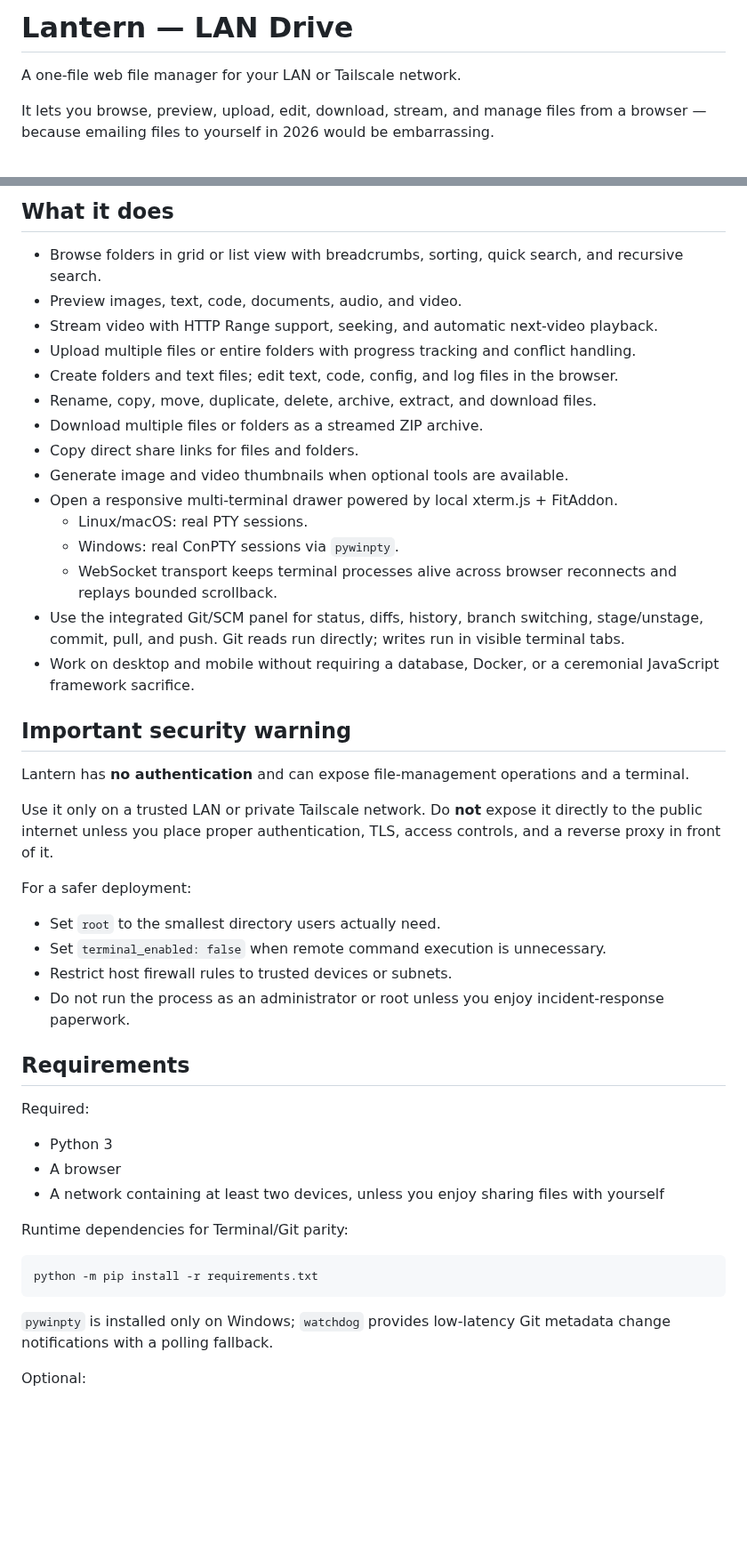
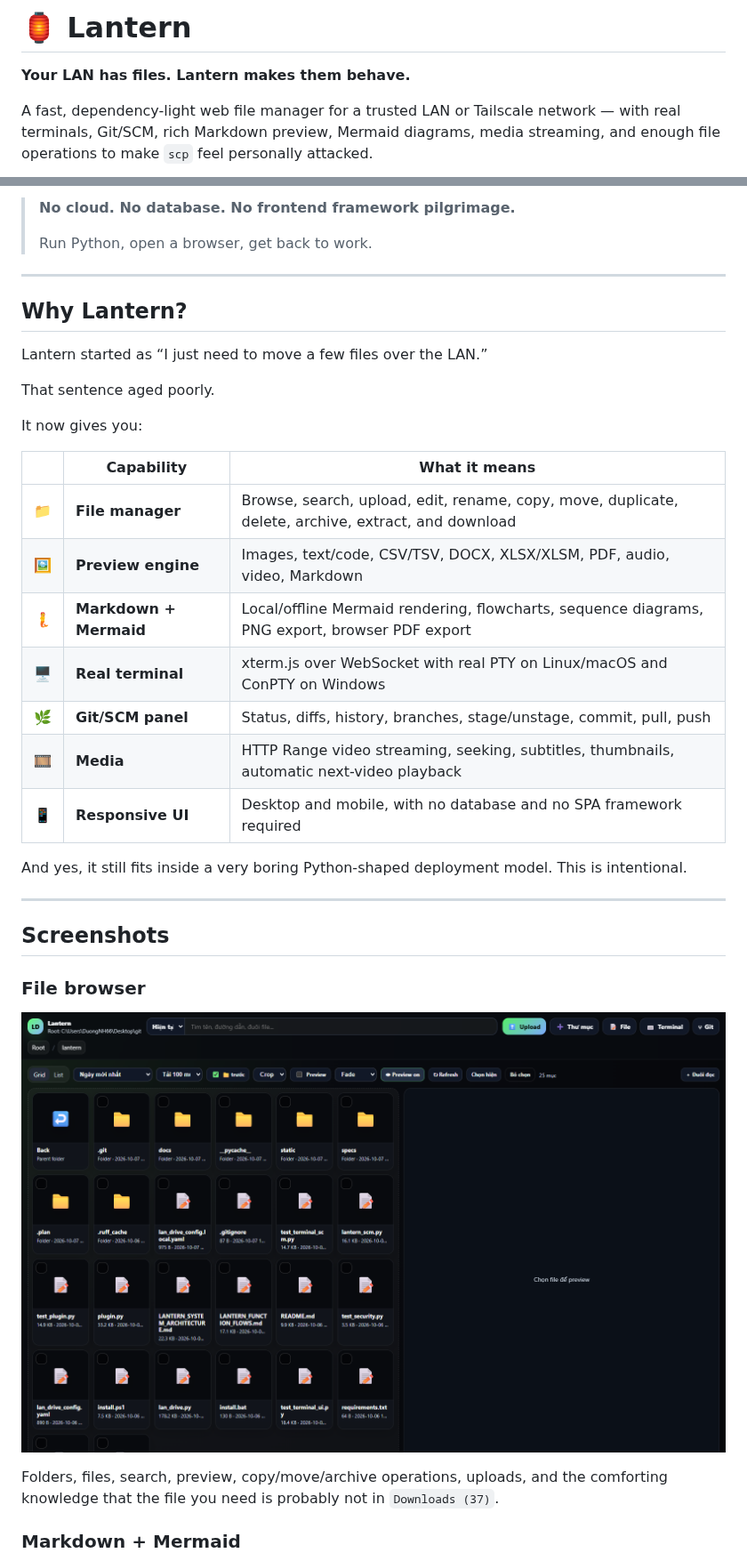
Before and after one commit to Hiroshimeow/lantern, a Markdown page: README.md, 2 parts joined by grey strips. Shown at 89% size. Drawn GitHub-style; pictures changed too: docs/images/lantern-file-browser.png (added); blank space fills up the shorter version.

````diff
--- a/README.md
+++ b/README.md
@@ -1,6 +1,6 @@
-# Lantern — LAN Drive
+# 🏮 Lantern
 
-A one-file web file manager for your LAN or Tailscale network.
+**Your LAN has files. Lantern makes them behave.**
 
-It lets you browse, preview, upload, edit, download, stream, and manage files from a browser — because emailing files to yourself in 2026 would be embarrassing.
+A fast, dependency-light web file manager for a trusted LAN or Tailscale network — with real terminals, Git/SCM, rich Markdown preview, Mermaid diagrams, media streaming, and enough file operations to make `scp` feel personally attacked.
 
@@ -8,50 +8,39 @@ It lets you browse, preview, upload, edit, download, stream, and manage files fr
 
-## What it does
+> **No cloud. No database. No frontend framework pilgrimage.**
+>
+> Run Python, open a browser, get back to work.
 
-- Browse folders in grid or list view with breadcrumbs, sorting, quick search, and recursive search.
-- Preview images, text, code, documents, audio, and video.
-- Stream video with HTTP Range support, seeking, and automatic next-video playback.
-- Upload multiple files or entire folders with progress tracking and conflict handling.
-- Create folders and text files; edit text, code, config, and log files in the browser.
-- Rename, copy, move, duplicate, delete, archive, extract, and download files.
-- Download multiple files or folders as a streamed ZIP archive.
-- Copy direct share links for files and folders.
-- Generate image and video thumbnails when optional tools are available.
-- Open a responsive multi-terminal drawer powered by local xterm.js + FitAddon.
-  - Linux/macOS: real PTY sessions.
-  - Windows: real ConPTY sessions via `pywinpty`.
-  - WebSocket transport keeps terminal processes alive across browser reconnects and replays bounded scrollback.
-- Use the integrated Git/SCM panel for status, diffs, history, branch switching, stage/unstage, commit, pull, and push. Git reads run directly; writes run in visible terminal tabs.
-- Work on desktop and mobile without requiring a database, Docker, or a ceremonial JavaScript framework sacrifice.
+---
 
-## Important security warning
+## Why Lantern?
 
-Lantern has **no authentication** and can expose file-management operations and a terminal.
+Lantern started as “I just need to move a few files over the LAN.”
 
-Use it only on a trusted LAN or private Tailscale network. Do **not** expose it directly to the public internet unless you place proper authentication, TLS, access controls, and a reverse proxy in front of it.
+That sentence aged poorly.
 
-For a safer deployment:
+It now gives you:
 
-- Set `root` to the smallest directory users actually need.
-- Set `terminal_enabled: false` when remote command execution is unnecessary.
-- Restrict host firewall rules to trusted devices or subnets.
-- Do not run the process as an administrator or root unless you enjoy incident-response paperwork.
+| | Capability | What it means |
+|---|---|---|
+| 📁 | **File manager** | Browse, search, upload, edit, rename, copy, move, duplicate, delete, archive, extract, and download |
+| 🖼️ | **Preview engine** | Images, text/code, CSV/TSV, DOCX, XLSX/XLSM, PDF, audio, video, Markdown |
+| 🧜 | **Markdown + Mermaid** | Local/offline Mermaid rendering, flowcharts, sequence diagrams, PNG export, browser PDF export |
+| 🖥️ | **Real terminal** | xterm.js over WebSocket with real PTY on Linux/macOS and ConPTY on Windows |
+| 🌿 | **Git/SCM panel** | Status, diffs, history, branches, stage/unstage, commit, pull, push |
+| 🎞️ | **Media** | HTTP Range video streaming, seeking, subtitles, thumbnails, automatic next-video playback |
+| 📱 | **Responsive UI** | Desktop and mobile, with no database and no SPA framework required |
 
-## Requirements
+And yes, it still fits inside a very boring Python-shaped deployment model. This is intentional.
 
-Required:
+---
 
-- Python 3
-- A browser
-- A network containing at least two devices, unless you enjoy sharing files with yourself
+## Screenshots
 
-Runtime dependencies for Terminal/Git parity:
+### File browser
 
-```bash
-python -m pip install -r requirements.txt
-```
+![Lantern file manager](docs/images/lantern-file-browser.png)
 
-`pywinpty` is installed only on Windows; `watchdog` provides low-latency Git metadata change notifications with a polling fallback.
+Folders, files, search, preview, copy/move/archive operations, uploads, and the comforting knowledge that the file you need is probably not in `Downloads (37)`.
 
-Optional:
+### Markdown + Mermaid
 
````
Also changed, not shown: other parts of README.md (+363 -157 lines), docs/images/lantern-git-panel.png (added), docs/images/lantern-markdown-mermaid.png (added), docs/images/lantern-terminal.png (added).
